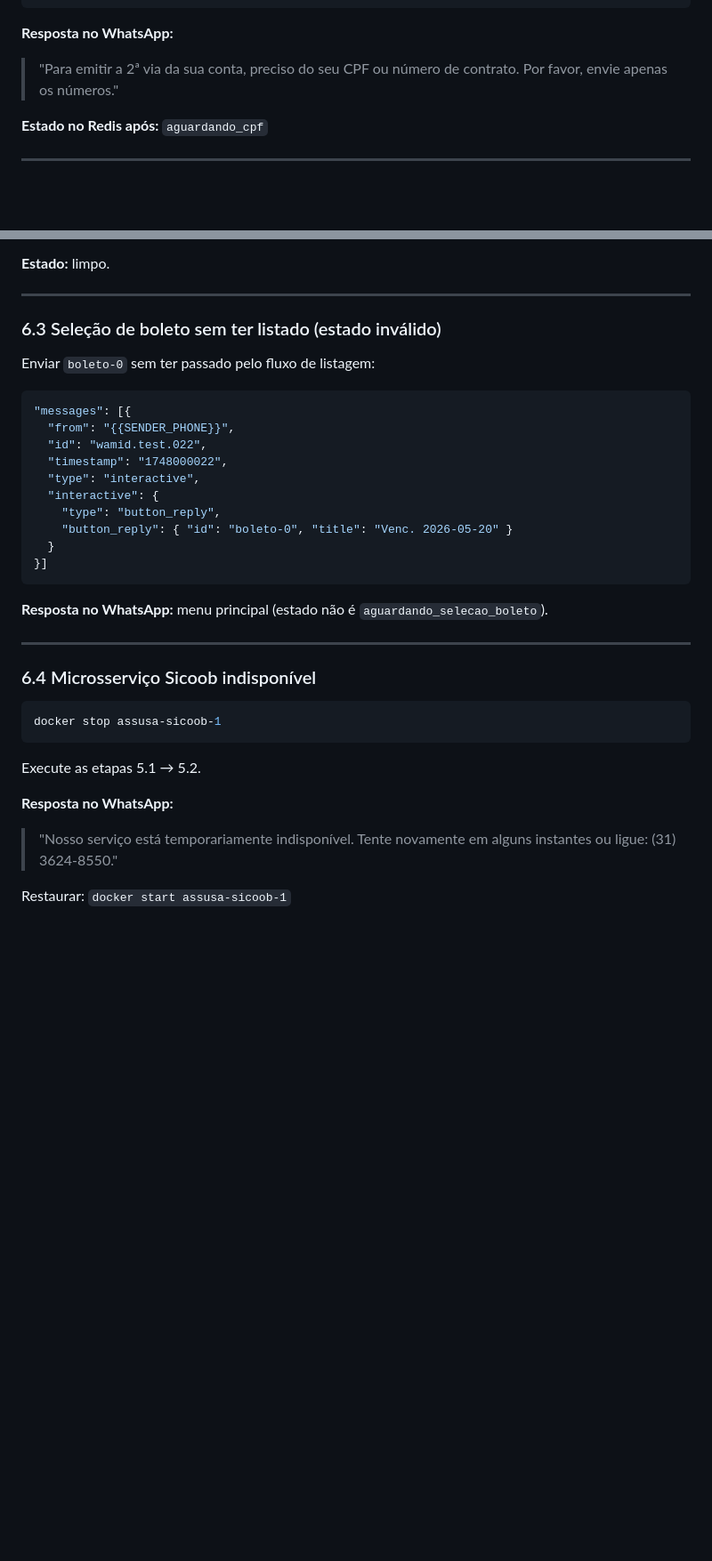
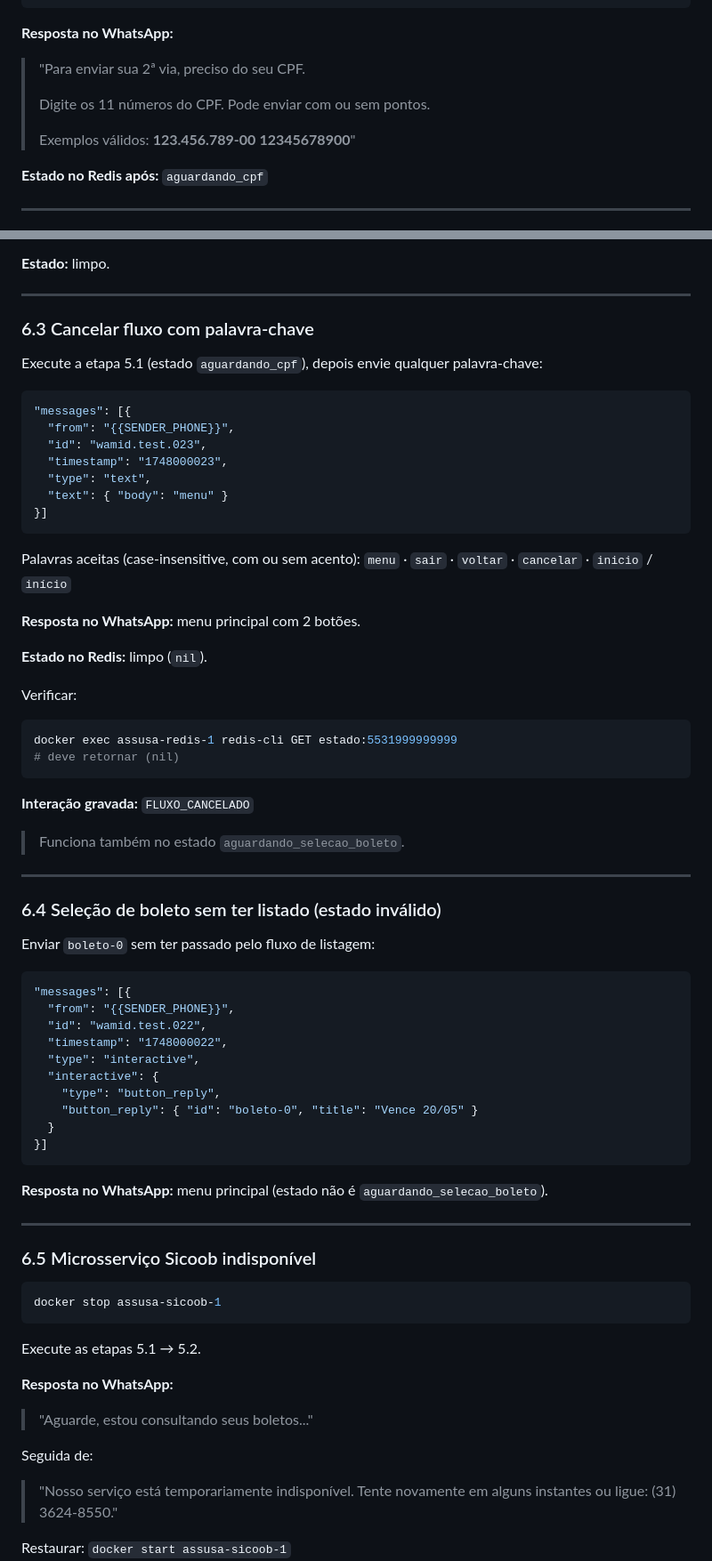
Before and after one commit to joaovianaamr/Assusa, a Markdown page: docs/Postman.md, 2 parts joined by grey strips. Shown at 89% size. GitHub-like rendering; blank space fills up the shorter version.

````diff
--- a/docs/Postman.md
+++ b/docs/Postman.md
@@ -195,8 +203,13 @@ recomeçar (ver seção [Redis](#redis)).
 ```
 
 **Resposta no WhatsApp:**
-> "Para emitir a 2ª via da sua conta, preciso do seu CPF ou número de contrato.
-> Por favor, envie apenas os números."
+> "Para enviar sua 2ª via, preciso do seu CPF.
+>
+> Digite os 11 números do CPF. Pode enviar com ou sem pontos.
+>
+> Exemplos válidos:
+> **123.456.789-00**
+> **12345678900**"
 
 **Estado no Redis após:** `aguardando_cpf`
 
@@ -317,7 +358,39 @@ na Assusa (em produção) ou qualquer CPF inválido que o Sicoob não encontre:
 
 ---
 
-### 6.3 Seleção de boleto sem ter listado (estado inválido)
+### 6.3 Cancelar fluxo com palavra-chave
+
+Execute a etapa 5.1 (estado `aguardando_cpf`), depois envie qualquer palavra-chave:
+
+```json
+"messages": [{
+  "from": "{{SENDER_PHONE}}",
+  "id": "wamid.test.023",
+  "timestamp": "1748000023",
+  "type": "text",
+  "text": { "body": "menu" }
+}]
+```
+
+Palavras aceitas (case-insensitive, com ou sem acento): `menu` · `sair` · `voltar` · `cancelar` · `inicio` / `início`
+
+**Resposta no WhatsApp:** menu principal com 2 botões.
+
+**Estado no Redis:** limpo (`nil`).
+
+Verificar:
+```bash
+docker exec assusa-redis-1 redis-cli GET estado:5531999999999
+# deve retornar (nil)
+```
+
+**Interação gravada:** `FLUXO_CANCELADO`
+
+> Funciona também no estado `aguardando_selecao_boleto`.
+
+---
+
+### 6.4 Seleção de boleto sem ter listado (estado inválido)
 
 Enviar `boleto-0` sem ter passado pelo fluxo de listagem:
 
@@ -329,7 +402,7 @@ Enviar `boleto-0` sem ter passado pelo fluxo de listagem:
   "type": "interactive",
   "interactive": {
     "type": "button_reply",
-    "button_reply": { "id": "boleto-0", "title": "Venc. 2026-05-20" }
+    "button_reply": { "id": "boleto-0", "title": "Vence 20/05" }
   }
 }]
 ```
@@ -338,7 +411,7 @@ Enviar `boleto-0` sem ter passado pelo fluxo de listagem:
 
 ---
 
-### 6.4 Microsserviço Sicoob indisponível
+### 6.5 Microsserviço Sicoob indisponível
 
 ```bash
 docker stop assusa-sicoob-1
@@ -347,6 +420,9 @@ docker stop assusa-sicoob-1
 Execute as etapas 5.1 → 5.2.
 
 **Resposta no WhatsApp:**
+> "Aguarde, estou consultando seus boletos..."
+
+Seguida de:
 > "Nosso serviço está temporariamente indisponível. Tente novamente em alguns
 > instantes ou ligue: (31) 3624-8550."
 
````
Also changed, not shown: other parts of docs/Postman.md (+62 -18 lines).
